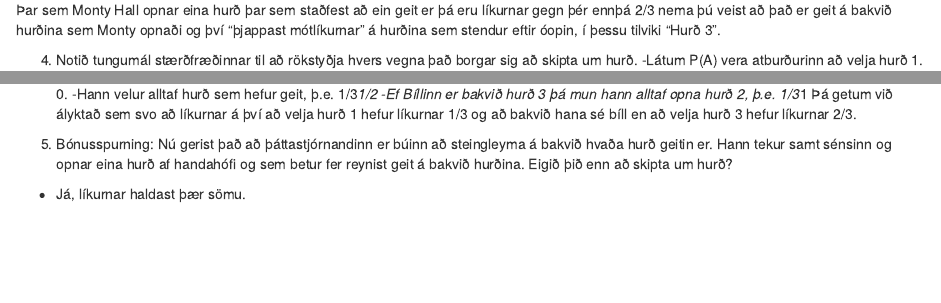
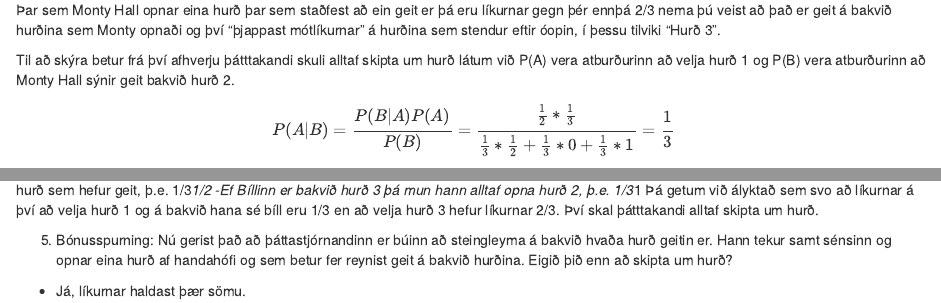
Before and after one commit to ioi8/Hysing, an R Markdown document (Verkefni1MAS201F.Rmd): the page in a window 1100 px wide, from 680 px down, and a second part further down, joined at a grey line. Rendered offline with R 4.5, knitr and Pandoc, with nearby package versions.

Commit message:
Breyta texta

```diff
--- a/Verkefni1MAS201F.Rmd
+++ b/Verkefni1MAS201F.Rmd
@@ -42,5 +42,4 @@
 
 Þar sem Monty Hall opnar eina hurð þar sem staðfest að ein geit er þá eru líkurnar gegn þér ennþá 2/3 nema þú veist að það er geit á bakvið hurðina sem Monty opnaði og því "þjappast mótlíkurnar" á hurðina sem stendur eftir óopin, í þessu tilviki "Hurð 3".
 
-4. Notið tungumál stærðfræðinnar til að rökstyðja hvers vegna það borgar sig að skipta um hurð.
--Látum P(A) vera atburðurinn að velja hurð 1.
+Til að skýra betur frá því afhverju þátttakandi skuli alltaf skipta um hurð látum við P(A) vera atburðurinn að velja hurð 1 og P(B) vera atburðurinn að Monty Hall sýnir geit bakvið hurð 2.
@@ -63,7 +61,7 @@
 -Hann velur aldrei hurð með bíl, þ.e. 1/3 * 0.
 -Hann velur alltaf hurð sem hefur geit, þ.e. 1/3*1/2
 -Ef Bíllinn er bakvið hurð 3 þá mun hann alltaf opna hurð 2, þ.e. 1/3*1
-Þá getum við ályktað sem svo að líkurnar á því að velja hurð 1 hefur líkurnar 1/3 og að bakvið hana sé bíll en að velja hurð 3 hefur líkurnar 2/3.
+Þá getum við ályktað sem svo að líkurnar á því að velja hurð 1 og á bakvið hana sé bíll eru 1/3 en að velja hurð 3 hefur líkurnar 2/3. Því skal þátttakandi alltaf skipta um hurð.
 
 
 5. Bónusspurning: Nú gerist það að þáttastjórnandinn er búinn að steingleyma á bakvið hvaða hurð geitin er. Hann tekur samt sénsinn og opnar eina hurð af handahófi og sem betur fer reynist geit á bakvið hurðina. Eigið þið enn að skipta um hurð?
```
Also changed, not shown: Verkefni1MAS201F.Rmd (1 more changed lines).
